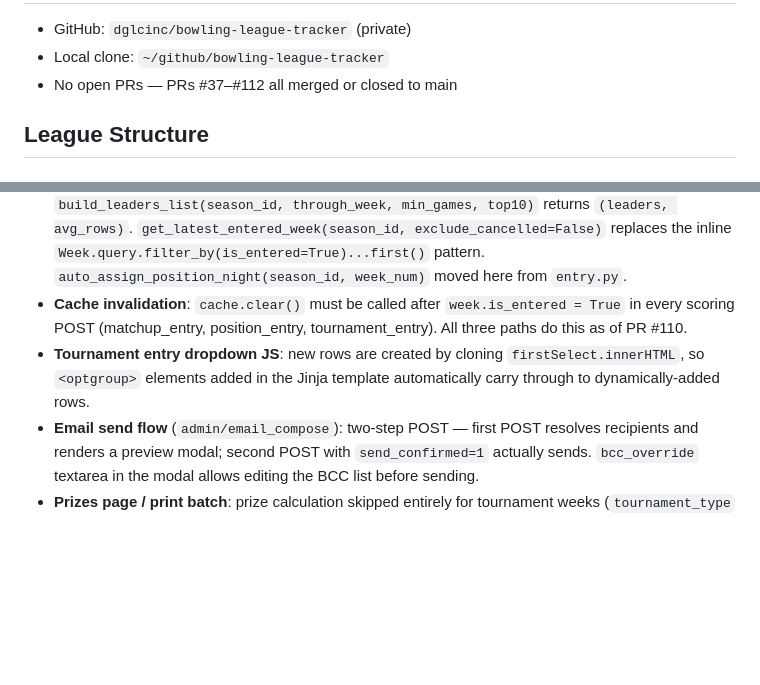
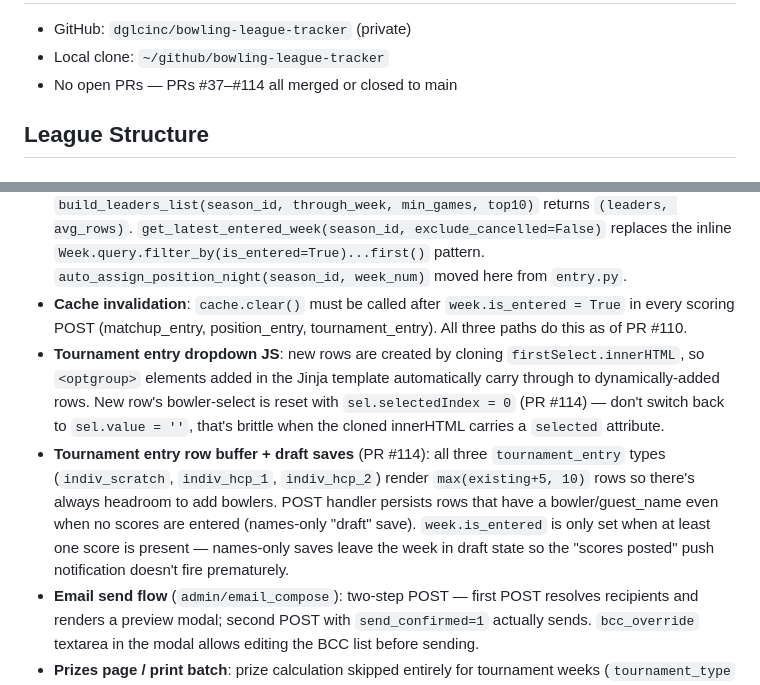
Before and after one commit to dglcinc/bowling-league-tracker, a Markdown page: CLAUDE.md, 2 parts joined by grey strips. Rendered like a GitHub page; blank space fills up the shorter version.

Commit message:
docs: record PR #113-114 fixes (edit_bowler 400, tournament row buffer + draft save)
Co-Authored-By: Claude Opus 4.7 (1M context) <noreply@anthropic.com>
Co-Authored-By: Claude Sonnet 4.6 <noreply@anthropic.com>

```diff
--- a/CLAUDE.md
+++ b/CLAUDE.md
@@ -13,7 +13,7 @@ Teams: 4. Bowlers: ~65 total (mix of active and inactive).
 
 - GitHub: `dglcinc/bowling-league-tracker` (private)
 - Local clone: `~/github/bowling-league-tracker`
-- No open PRs — PRs #37–#112 all merged or closed to main
+- No open PRs — PRs #37–#114 all merged or closed to main
 
 ## League Structure
 
@@ -207,7 +207,8 @@ XLS path: `~/OneDrive - DGLC/Claude/Historic Scoresheets/`
 - **`login_manager.login_view = 'auth.login'`** is set in `extensions.py`. Without it, `@login_required` calls `abort(401)` instead of redirecting to the login page. If users report bare 401 pages on login flows, verify this is still set and `auth.login` still resolves.
 - **Shared helpers in `calculations.py`** (PR #110): `entry_handicap(entry, season, season_id, week_num, entries_by_bowler=None)` and `entry_total_wood(...)` centralise the blind/non-blind handicap expression. `get_bowler_entries_bulk(bowler_ids, season_id)` pre-fetches season entries for N bowlers in 2 queries (pass result as `entries_by_bowler` to avoid N+1). `build_leaders_list(season_id, through_week, min_games, top10)` returns `(leaders, avg_rows)`. `get_latest_entered_week(season_id, exclude_cancelled=False)` replaces the inline `Week.query.filter_by(is_entered=True)...first()` pattern. `auto_assign_position_night(season_id, week_num)` moved here from `entry.py`.
 - **Cache invalidation**: `cache.clear()` must be called after `week.is_entered = True` in every scoring POST (matchup_entry, position_entry, tournament_entry). All three paths do this as of PR #110.
-- **Tournament entry dropdown JS**: new rows are created by cloning `firstSelect.innerHTML`, so `<optgroup>` elements added in the Jinja template automatically carry through to dynamically-added rows.
+- **Tournament entry dropdown JS**: new rows are created by cloning `firstSelect.innerHTML`, so `<optgroup>` elements added in the Jinja template automatically carry through to dynamically-added rows. New row's bowler-select is reset with `sel.selectedIndex = 0` (PR #114) — don't switch back to `sel.value = ''`, that's brittle when the cloned innerHTML carries a `selected` attribute.
+- **Tournament entry row buffer + draft saves** (PR #114): all three `tournament_entry` types (`indiv_scratch`, `indiv_hcp_1`, `indiv_hcp_2`) render `max(existing+5, 10)` rows so there's always headroom to add bowlers. POST handler persists rows that have a bowler/guest_name even when no scores are entered (names-only "draft" save). `week.is_entered` is only set when at least one score is present — names-only saves leave the week in draft state so the "scores posted" push notification doesn't fire prematurely.
 - **Email send flow** (`admin/email_compose`): two-step POST — first POST resolves recipients and renders a preview modal; second POST with `send_confirmed=1` actually sends. `bcc_override` textarea in the modal allows editing the BCC list before sending.
 - **Prizes page / print batch**: prize calculation skipped entirely for tournament weeks (`tournament_type` not None); YTD leaders and high averages are still shown for all weeks including tournament weeks.
 - **Gunicorn error log**: tracebacks go to `/tmp/bowling-app.err`, not `/tmp/bowling-app.log` (which is stdout/access).
```
Also changed, not shown: other parts of CLAUDE.md (+1 -1 lines).
